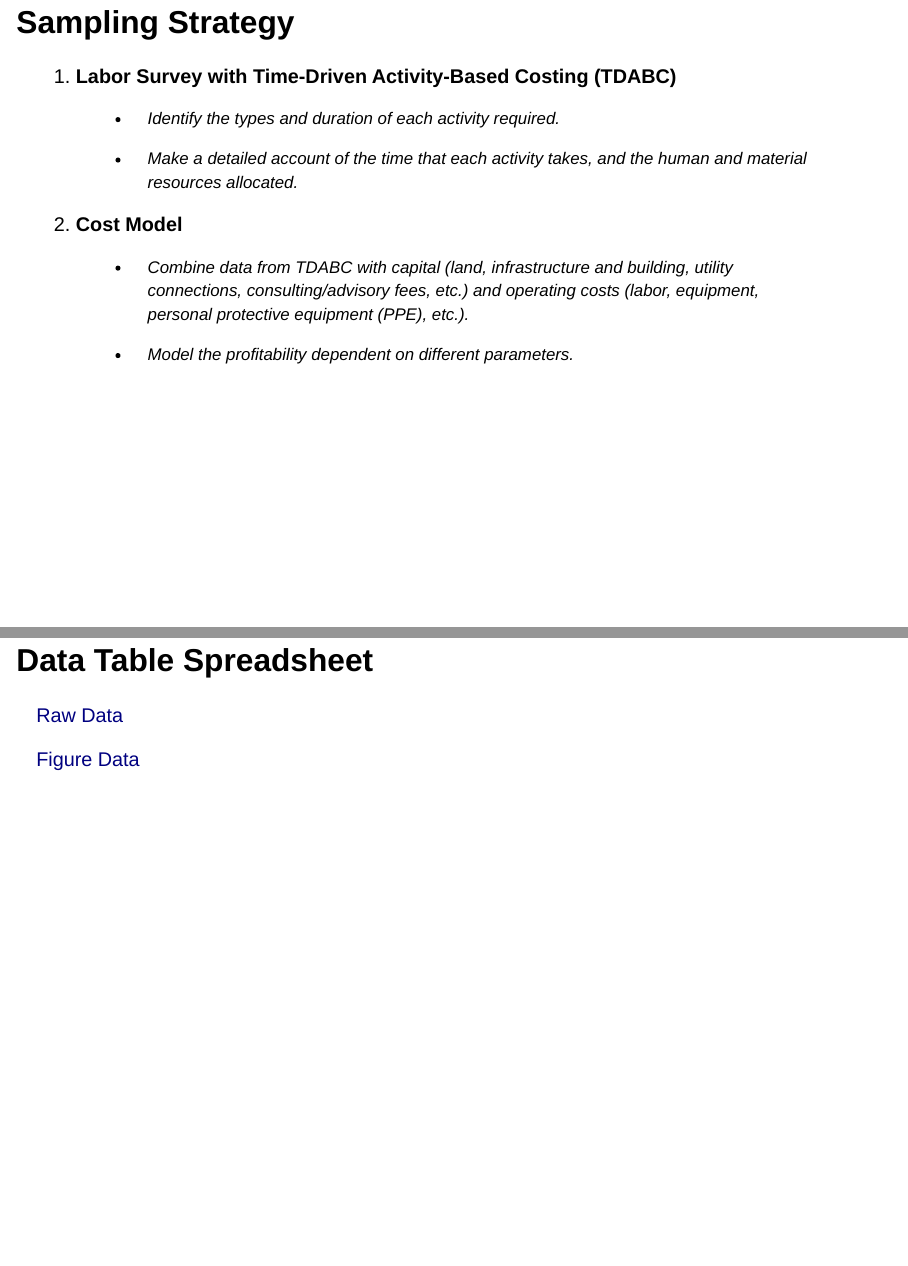
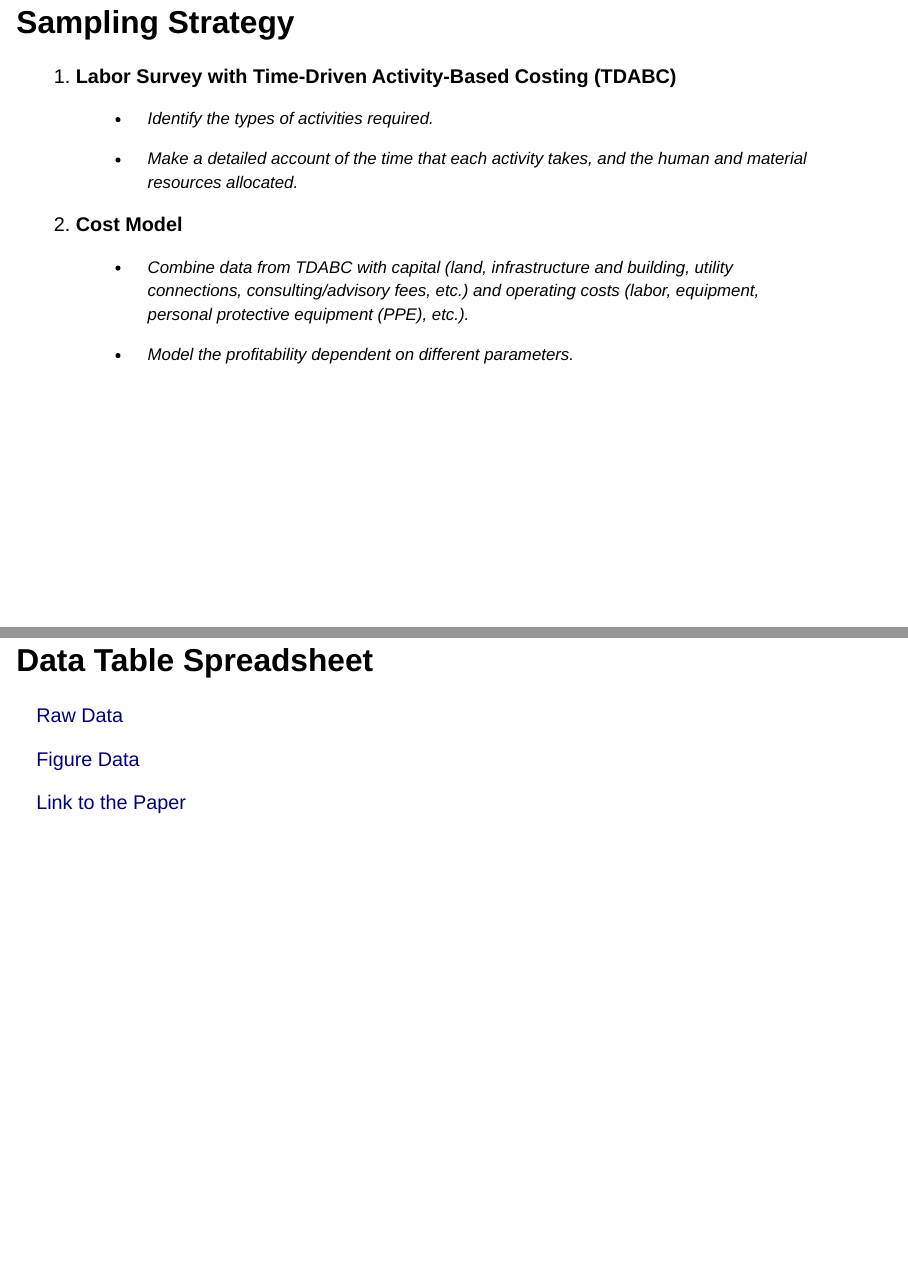
Before and after one commit to rbtl-fs24/md-08-compost, a Quarto document (docs/index.qmd): pages 3 and 6 of 6, joined at a grey line. Rendered offline with R 4.5, knitr and Pandoc in place of Quarto, with nearby package versions; drawn as Slidy slides in place of the format the file asks for.

Commit message:
last touches

```diff
--- a/docs/index.qmd
+++ b/docs/index.qmd
@@ -16,7 +16,7 @@ How does the contamination of organic waste with plastics affect the profitabili
 ## Sampling Strategy {.smaller}
 
 1.  **Labor Survey with Time-Driven Activity-Based Costing (TDABC)**
-    -   Identify the types and duration of each activity required.
+    -   Identify the types of activities required.
 
     -   Make a detailed account of the time that each activity takes, and the human and material resources allocated.
 
@@ -41,3 +41,5 @@ equipment (PPE), etc.).
 [Raw Data](https://docs.google.com/spreadsheets/d/1iCn5nPic_lFhmgPZAEoYQ-COB8P8uYFXefyfvok3bdc/edit#gid=345392398)
 
 [Figure Data](https://docs.google.com/spreadsheets/d/1AjAEwBRGZtR2AF8NvPMdafJpjVcK9jqEBPyGZtI_N88/edit#gid=345392398)
+
+[Link to the Paper](https://www.frontiersin.org/articles/10.3389/frsus.2021.753413/full)
```
Also changed, not shown: 1 other file.
